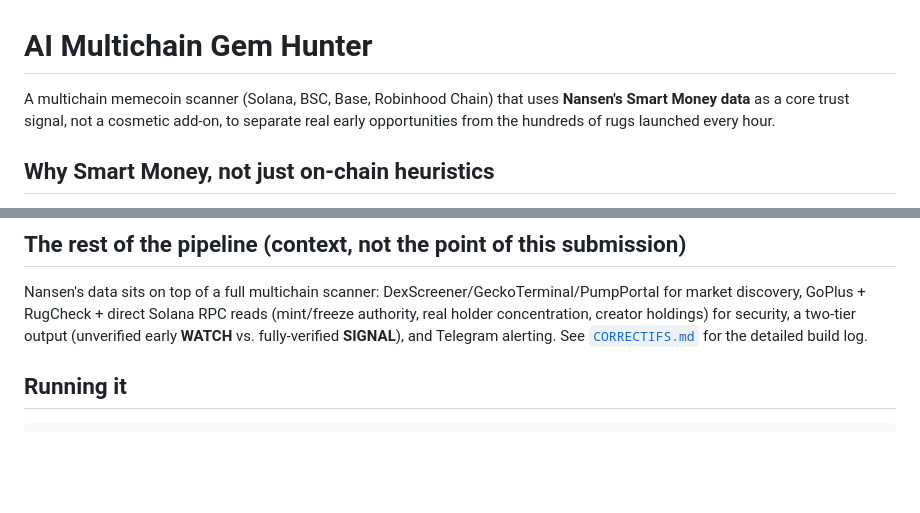
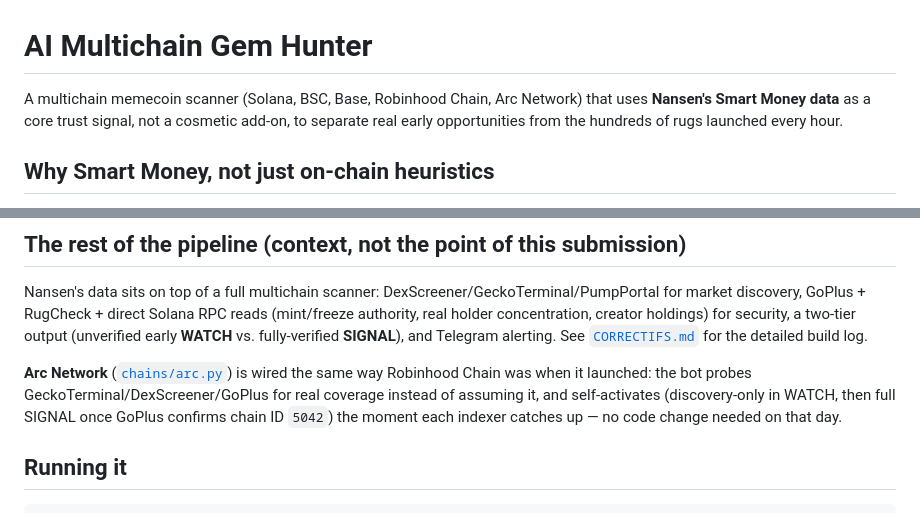
Before and after one commit to smartswebworkers/gem-hunter, a Markdown page: README.md, 2 parts joined by grey strips. Drawn GitHub-style; blank space fills up the shorter version.

Commit message:
Update README to mention Arc Network
Co-Authored-By: Claude Sonnet 5 <noreply@anthropic.com>

```diff
--- a/README.md
+++ b/README.md
@@ -1,6 +1,6 @@
 # AI Multichain Gem Hunter
 
-A multichain memecoin scanner (Solana, BSC, Base, Robinhood Chain) that uses **Nansen's Smart Money data** as a core trust signal, not a cosmetic add-on, to separate real early opportunities from the hundreds of rugs launched every hour.
+A multichain memecoin scanner (Solana, BSC, Base, Robinhood Chain, Arc Network) that uses **Nansen's Smart Money data** as a core trust signal, not a cosmetic add-on, to separate real early opportunities from the hundreds of rugs launched every hour.
 
 
 ## Why Smart Money, not just on-chain heuristics
@@ -28,6 +28,8 @@ What that Smart Money signal actually drives:
 ## The rest of the pipeline (context, not the point of this submission)
 
 Nansen's data sits on top of a full multichain scanner: DexScreener/GeckoTerminal/PumpPortal for market discovery, GoPlus + RugCheck + direct Solana RPC reads (mint/freeze authority, real holder concentration, creator holdings) for security, a two-tier output (unverified early **WATCH** vs. fully-verified **SIGNAL**), and Telegram alerting. See [`CORRECTIFS.md`](CORRECTIFS.md) for the detailed build log.
+
+**Arc Network** ([`chains/arc.py`](chains/arc.py)) is wired the same way Robinhood Chain was when it launched: the bot probes GeckoTerminal/DexScreener/GoPlus for real coverage instead of assuming it, and self-activates (discovery-only in WATCH, then full SIGNAL once GoPlus confirms chain ID `5042`) the moment each indexer catches up — no code change needed on that day.
 
 ## Running it
 
```
